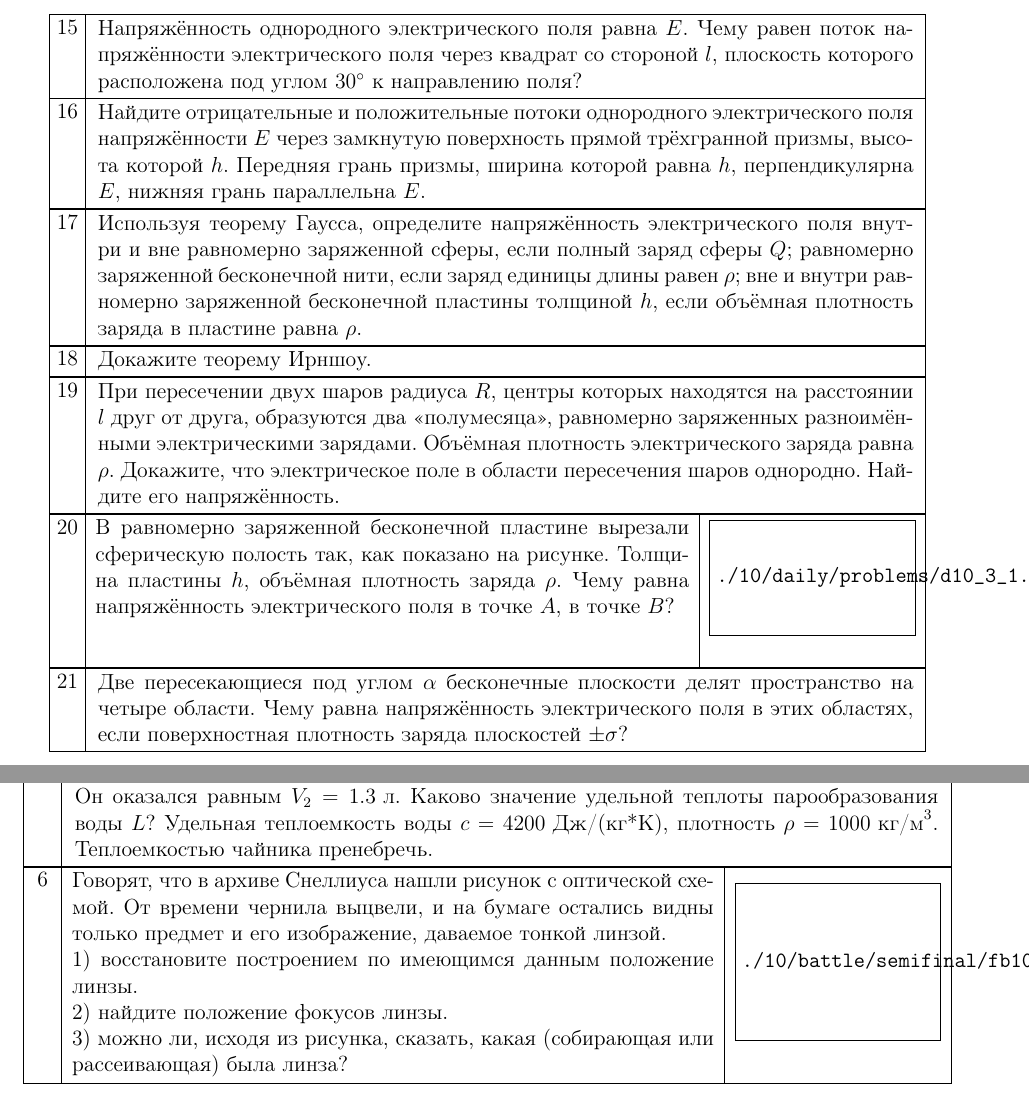
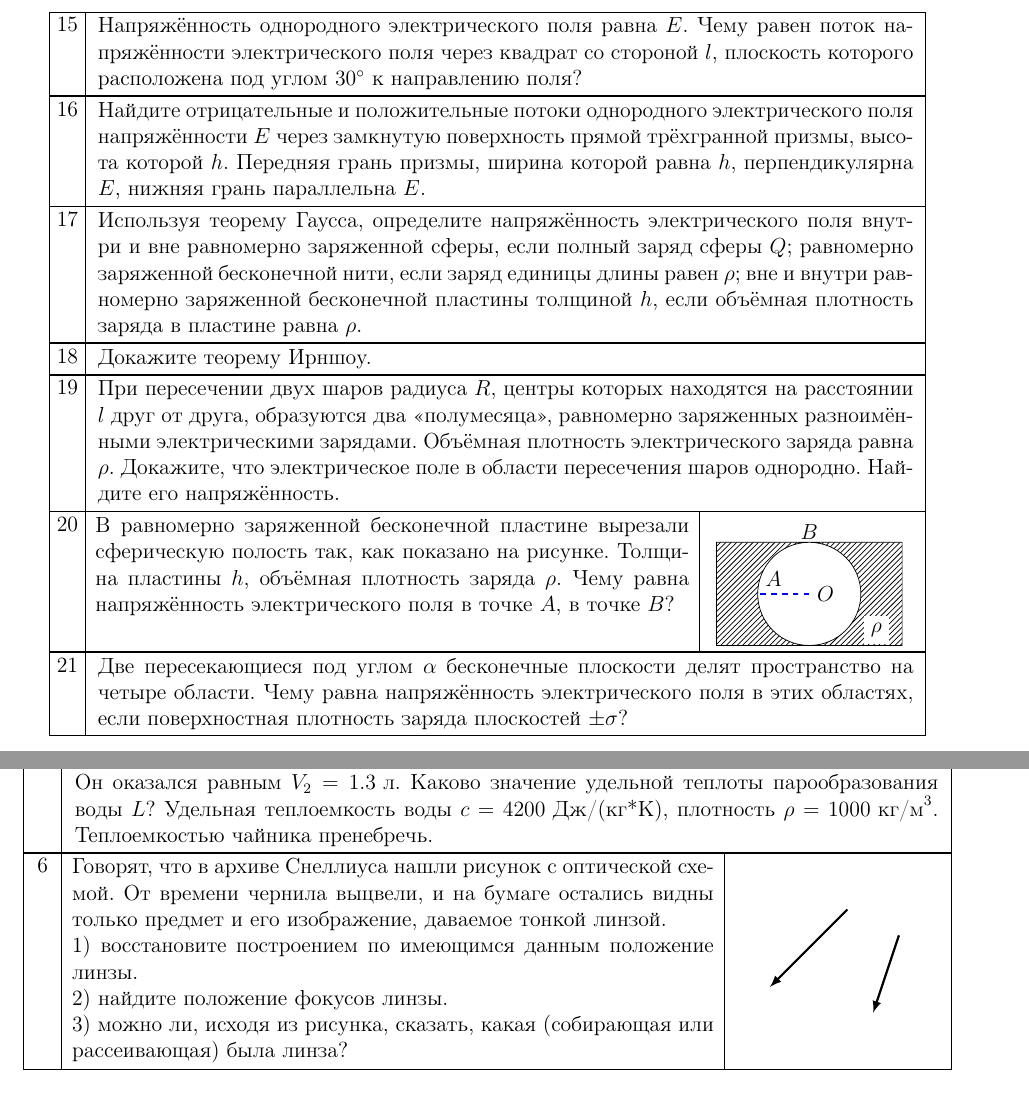
Before and after one commit to shender/proc2010, a LaTeX document (report.tex, which reads 10/battle/semifinal/fb10_semifinal.tex, 10/daily/problems/problems_3.tex): two parts of pages 18 and 52 of 61, joined at a grey line, cut so that both start at the same text. Compiled offline with pdfLaTeX.

Commit message:
Рисунки-10

```diff
--- a/10/battle/semifinal/fb10_semifinal.tex
+++ b/10/battle/semifinal/fb10_semifinal.tex
@@ -51,5 +51,11 @@
    только предмет и его изображение, даваемое тонкой линзой.\\
    1) восстановите построением по имеющимся данным положение линзы.\\
    2) найдите положение фокусов линзы.  \\
-   3) можно ли, исходя из рисунка, сказать, какая (собирающая или рассеивающая) была линза?  }{\includegraphics[width=4cm]{fb10_s_6.png}}
+   3) можно ли, исходя из рисунка, сказать, какая (собирающая или
+   рассеивающая) была линза?  }{
+\begin{tikzpicture}
+  \draw[very thick,->] (2,3) -- (0.5,1.5);
+  \draw[very thick,->] (3,2.5) -- (2.5,1);
+\end{tikzpicture}
+}
 \setcounter{notask}{1}
--- a/10/daily/problems/problems_3.tex
+++ b/10/daily/problems/problems_3.tex
@@ -38,7 +38,17 @@
   сферическую полость так, как показано на рисунке. Толщина пластины
   $h$, объёмная плотность заряда $\rho$. Чему равна напряжённость
   электрического поля в точке $A$, в точке
-  $B$?}{\includegraphics[width=4cm]{d10_3_1.png}}
+  $B$?}{
+\begin{tikzpicture}
+  \filldraw[pattern=north east lines,even odd rule] (0.2,1) rectangle
+  +(3.6,2) (2,2) circle (1);
+  \draw[thick,blue,dashed] (2,2) node[black,right] {$O$} -- ++(-1,0)
+  node[black,above right] {$A$};
+  \draw (2,3.2) node {$B$};
+  \draw (3.3,1.3) node[fill=white] {$\rho$};
+\end{tikzpicture}
+}
+
 \task{
   Две пересекающиеся под углом $\alpha$ бесконечные плоскости делят
   пространство на четыре области. Чему равна напряжённость
```
